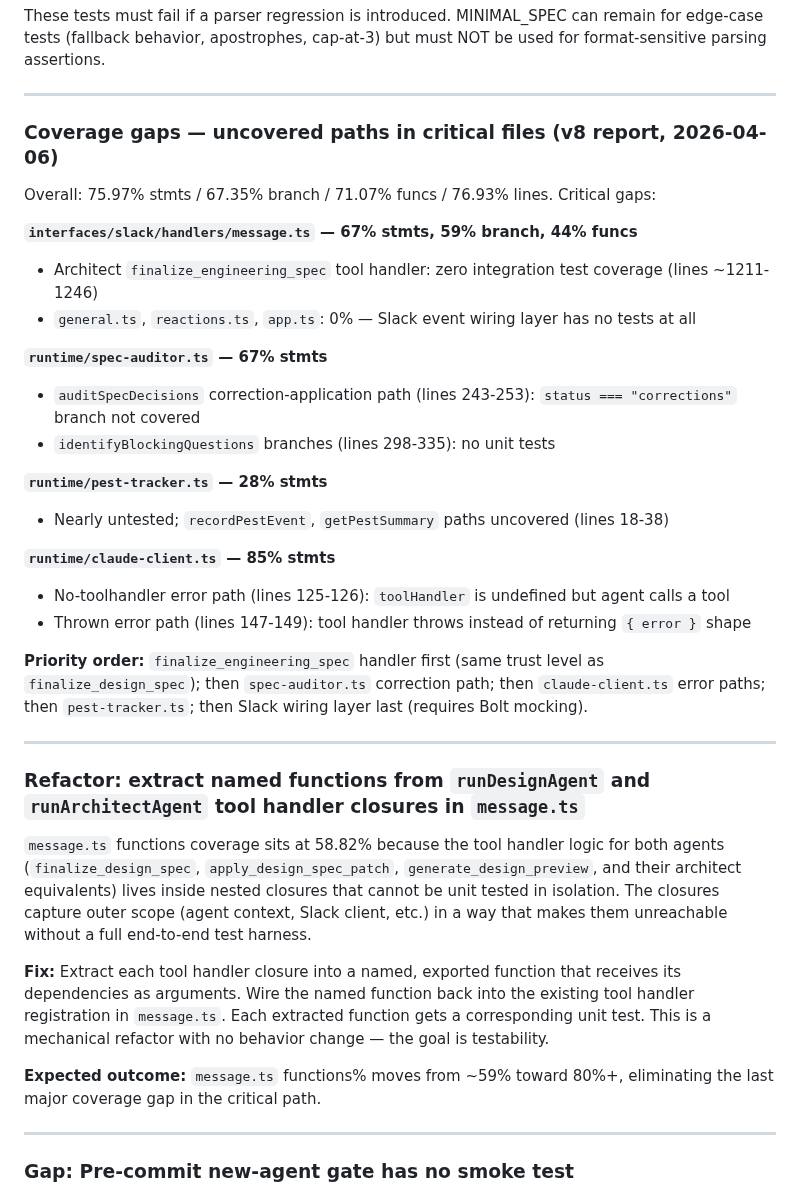
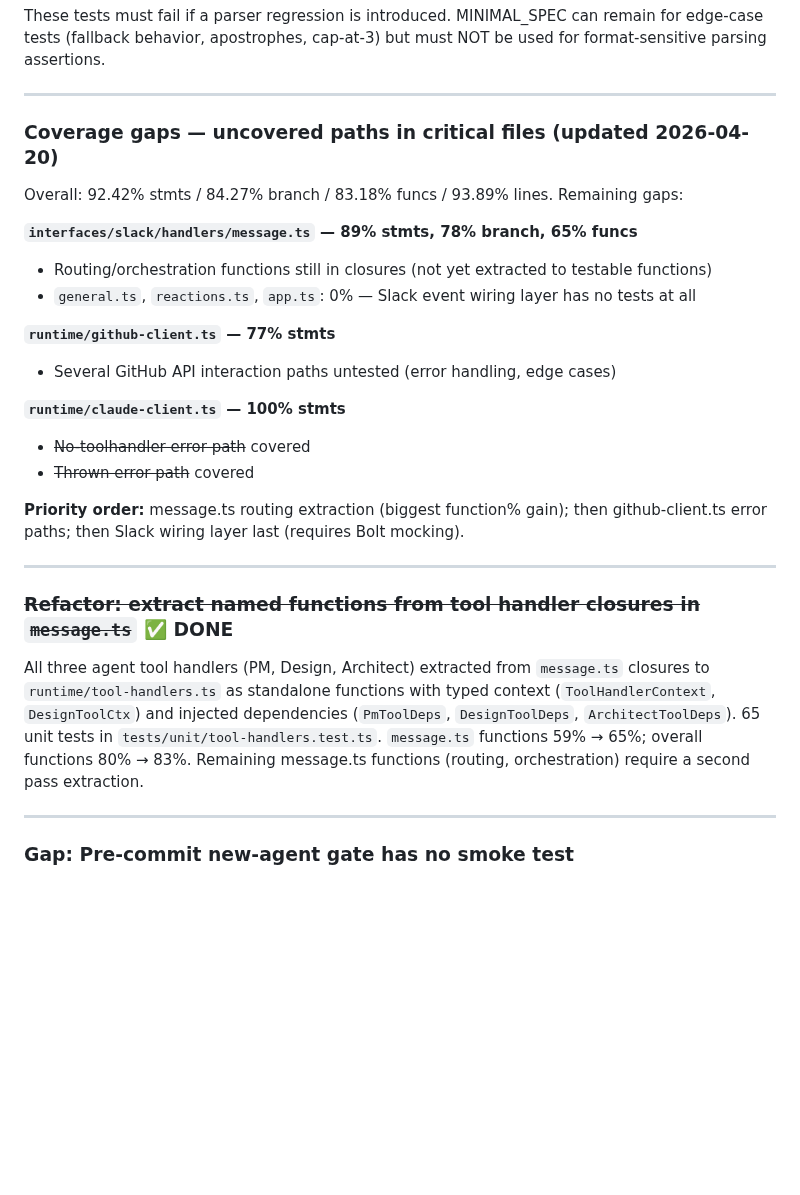
Before and after one commit to sanjaysahgal/agentic-sdlc, a Markdown page: BACKLOG.md, the part around one of its changes. Drawn GitHub-style; blank space fills up the shorter version.

```diff
--- a/BACKLOG.md
+++ b/BACKLOG.md
@@ -562,36 +541,28 @@ These tests must fail if a parser regression is introduced. MINIMAL_SPEC can rem
 
 ---
 
-### Coverage gaps — uncovered paths in critical files (v8 report, 2026-04-06)
+### Coverage gaps — uncovered paths in critical files (updated 2026-04-20)
 
-Overall: 75.97% stmts / 67.35% branch / 71.07% funcs / 76.93% lines. Critical gaps:
+Overall: 92.42% stmts / 84.27% branch / 83.18% funcs / 93.89% lines. Remaining gaps:
 
-**`interfaces/slack/handlers/message.ts` — 67% stmts, 59% branch, 44% funcs**
-- Architect `finalize_engineering_spec` tool handler: zero integration test coverage (lines ~1211-1246)
+**`interfaces/slack/handlers/message.ts` — 89% stmts, 78% branch, 65% funcs**
+- Routing/orchestration functions still in closures (not yet extracted to testable functions)
 - `general.ts`, `reactions.ts`, `app.ts`: 0% — Slack event wiring layer has no tests at all
 
-**`runtime/spec-auditor.ts` — 67% stmts**
-- `auditSpecDecisions` correction-application path (lines 243-253): `status === "corrections"` branch not covered
-- `identifyBlockingQuestions` branches (lines 298-335): no unit tests
+**`runtime/github-client.ts` — 77% stmts**
+- Several GitHub API interaction paths untested (error handling, edge cases)
 
-**`runtime/pest-tracker.ts` — 28% stmts**
-- Nearly untested; `recordPestEvent`, `getPestSummary` paths uncovered (lines 18-38)
+**`runtime/claude-client.ts` — 100% stmts**
+- ~~No-toolhandler error path~~ covered
+- ~~Thrown error path~~ covered
 
-**`runtime/claude-client.ts` — 85% stmts**
-- No-toolhandler error path (lines 125-126): `toolHandler` is undefined but agent calls a tool
-- Thrown error path (lines 147-149): tool handler throws instead of returning `{ error }` shape
-
-**Priority order:** `finalize_engineering_spec` handler first (same trust level as `finalize_design_spec`); then `spec-auditor.ts` correction path; then `claude-client.ts` error paths; then `pest-tracker.ts`; then Slack wiring layer last (requires Bolt mocking).
+**Priority order:** message.ts routing extraction (biggest function% gain); then github-client.ts error paths; then Slack wiring layer last (requires Bolt mocking).
 
 ---
 
-### Refactor: extract named functions from `runDesignAgent` and `runArchitectAgent` tool handler closures in `message.ts`
+### ~~Refactor: extract named functions from tool handler closures in `message.ts`~~ ✅ DONE
 
-`message.ts` functions coverage sits at 58.82% because the tool handler logic for both agents (`finalize_design_spec`, `apply_design_spec_patch`, `generate_design_preview`, and their architect equivalents) lives inside nested closures that cannot be unit tested in isolation. The closures capture outer scope (agent context, Slack client, etc.) in a way that makes them unreachable without a full end-to-end test harness.
-
-**Fix:** Extract each tool handler closure into a named, exported function that receives its dependencies as arguments. Wire the named function back into the existing tool handler registration in `message.ts`. Each extracted function gets a corresponding unit test. This is a mechanical refactor with no behavior change — the goal is testability.
-
-**Expected outcome:** `message.ts` functions% moves from ~59% toward 80%+, eliminating the last major coverage gap in the critical path.
+All three agent tool handlers (PM, Design, Architect) extracted from `message.ts` closures to `runtime/tool-handlers.ts` as standalone functions with typed context (`ToolHandlerContext`, `DesignToolCtx`) and injected dependencies (`PmToolDeps`, `DesignToolDeps`, `ArchitectToolDeps`). 65 unit tests in `tests/unit/tool-handlers.test.ts`. `message.ts` functions 59% → 65%; overall functions 80% → 83%. Remaining message.ts functions (routing, orchestration) require a second pass extraction.
 
 ---
 
```
Also changed, not shown: other parts of BACKLOG.md (+4 -25 lines).
